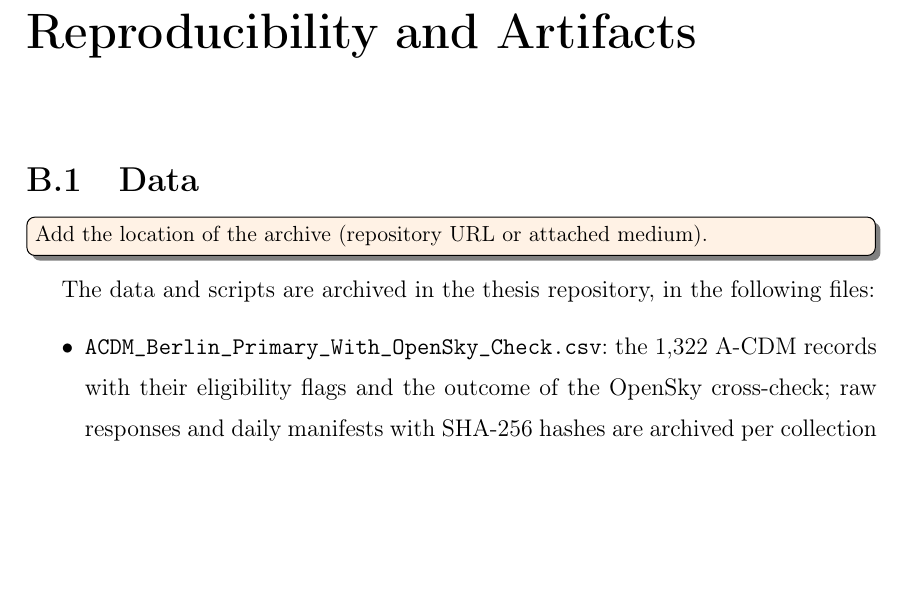
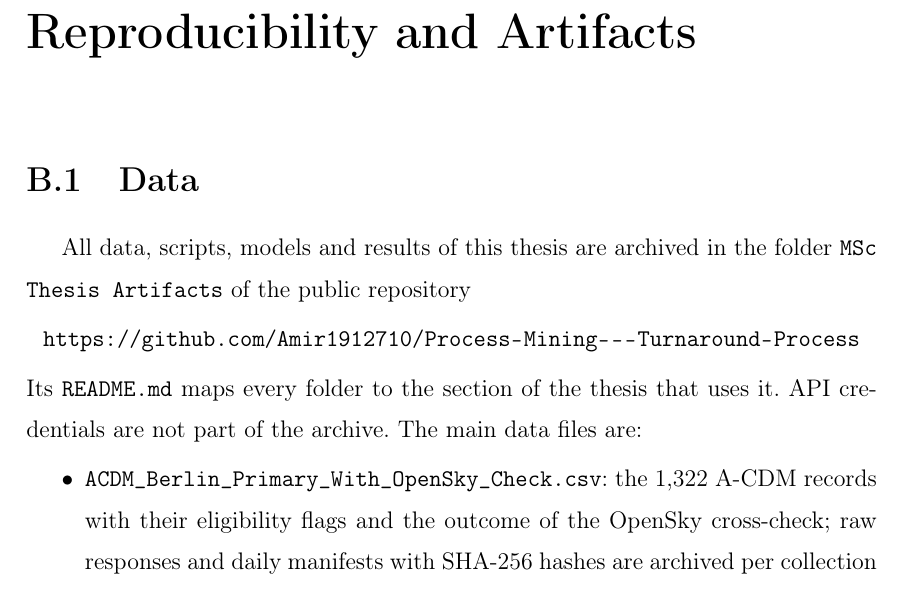
Before and after one commit to Amir1912710/Process-Mining---Turnaround-Process, a LaTeX thesis (MSc Thesis Artifacts/thesis_latex/elteikthesis_en.tex, which reads MSc Thesis Artifacts/thesis_latex/thesis_reproducibility.tex): part of page 71 of 82, cut so that both start at the same text, the shorter picture padded with empty space. Compiled offline with pdfLaTeX.

Commit message:
Update Appendix B with repository link
Co-Authored-By: Claude Opus 5.5 <noreply@anthropic.com>

```diff
--- a/MSc Thesis Artifacts/thesis_latex/thesis_reproducibility.tex
+++ b/MSc Thesis Artifacts/thesis_latex/thesis_reproducibility.tex
@@ -3,8 +3,9 @@
 \sloppy
 
 \section{Data}
-\todo[inline]{Add the location of the archive (repository URL or attached medium).}
-The data and scripts are archived in the thesis repository, in the following files:
+All data, scripts, models and results of this thesis are archived in the folder \texttt{MSc Thesis Artifacts} of the public repository
+\begin{center}\url{https://github.com/Amir1912710/Process-Mining---Turnaround-Process}\end{center}
+Its \texttt{README.md} maps every folder to the section of the thesis that uses it. API credentials are not part of the archive. The main data files are:
 \begin{itemize}
 \item \texttt{ACDM\_Berlin\_Primary\_With\_}\allowbreak\texttt{OpenSky\_Check.csv}: the 1,322 A-CDM records with their eligibility flags and the outcome of the OpenSky cross-check; raw responses and daily manifests with SHA-256 hashes are archived per collection day;
 \item \texttt{BER\_Combined\_Turnaround\_Pairs.csv}: the 10,940 candidate turnarounds with source references for every value;
```
